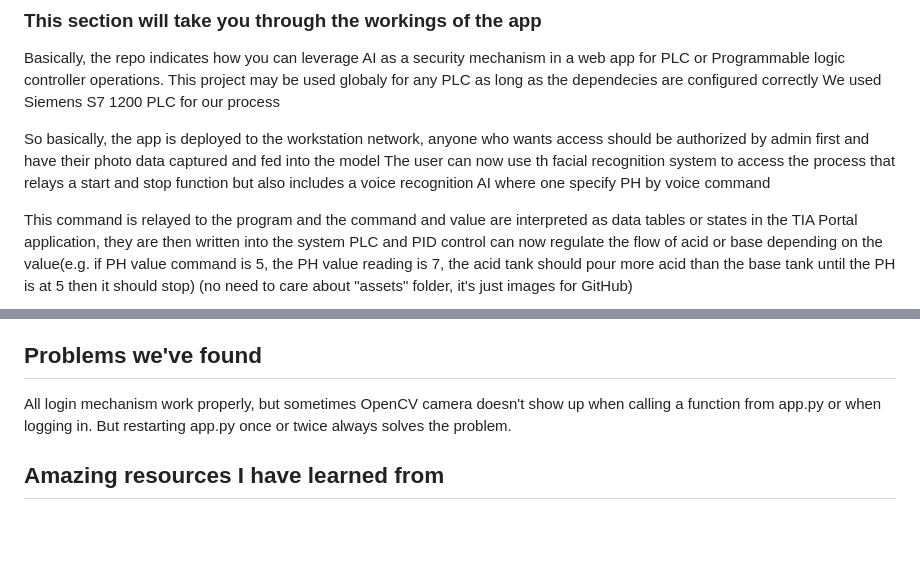
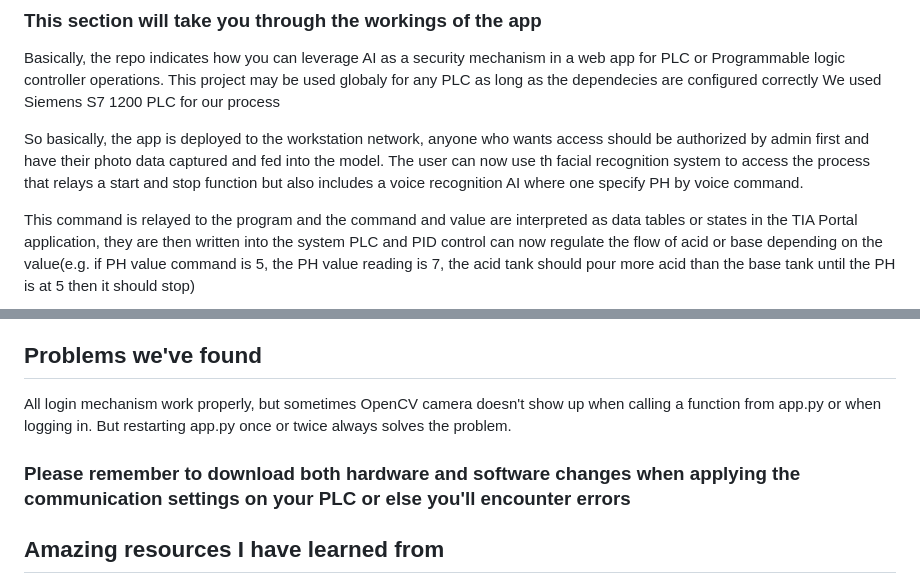
Before and after one commit to willy-dev/AVA, a Markdown page: README.md, 2 parts joined by grey strips. Rendered like a GitHub page; blank space fills up the shorter version.

```diff
--- a/README.md
+++ b/README.md
@@ -34,11 +34,11 @@ Basically, the repo indicates how you can leverage AI as a security mechanism in
 This project may be used globaly for any PLC as long as the dependecies are configured correctly
 We used Siemens S7 1200 PLC for our process
 
-So basically, the app is deployed to the workstation network, anyone who wants access should be authorized by admin first and have their photo data captured and fed into the model
-The user can now use th facial recognition system to access the process that relays a start and stop function but also includes a voice recognition AI where one specify PH by voice command
+So basically, the app is deployed to the workstation network, anyone who wants access should be authorized by admin first and have their photo data captured and fed into the model.
+The user can now use th facial recognition system to access the process that relays a start and stop function but also includes a voice recognition AI where one specify PH by voice command.
 
 This command is relayed to the program and the command and value are interpreted as data tables or states in the TIA Portal application, they are then written into the system PLC and PID control can now regulate the flow of acid or base depending on the value(e.g. if PH value command is 5, the PH value reading is 7, the acid tank should pour more acid than the base tank until the PH is at 5 then it should stop)
-(no need to care about "assets" folder, it's just images for GitHub)
+
 <img src = "./assets/project_structure.png" width=446 height=702>
 
 ## Files explanation
@@ -149,6 +149,8 @@ The feature is not limited to any machine and can have different use cases depen
 ## Problems we've found
 All login mechanism work properly, but sometimes OpenCV camera doesn't show up when calling a function from app.py or when logging in. But restarting app.py once or twice always solves the problem.
 
+### Please remember to download both hardware and software changes when applying the communication settings on your PLC or else you'll encounter errors
+
 ## Amazing resources I have learned from
 - https://www.pyimagesearch.com/2018/06/18/face-recognition-with-opencv-python-and-deep-learning/
 - https://www.pyimagesearch.com/2019/03/11/liveness-detection-with-opencv/
```
